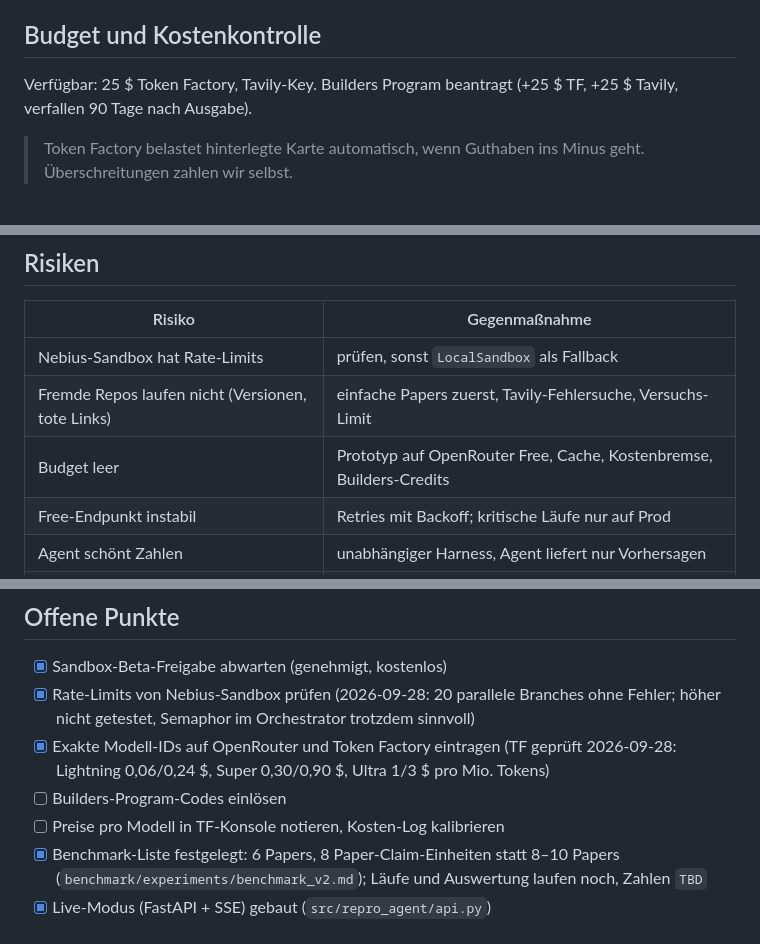
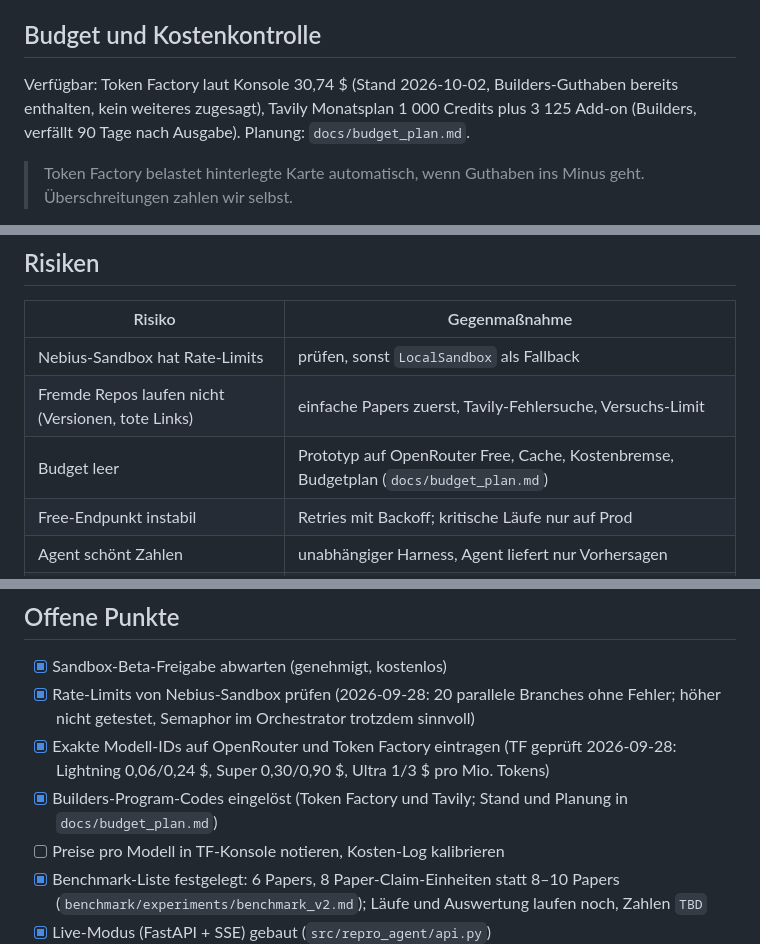
Before and after one commit to Script-hpp/Nullius, a Markdown page: CLAUDE.md, 3 parts joined by grey strips. GitHub-like rendering.

```diff
--- a/CLAUDE.md
+++ b/CLAUDE.md
@@ -268,7 +268,7 @@ Gespeichert als JSON pro Paper-Lauf unter `runs/<paper_id>/<timestamp>/`.
 
 ## Budget und Kostenkontrolle
 
-Verfügbar: 25 $ Token Factory, Tavily-Key. Builders Program beantragt (+25 $ TF, +25 $ Tavily, verfallen 90 Tage nach Ausgabe).
+Verfügbar: Token Factory laut Konsole 30,74 $ (Stand 2026-10-02, Builders-Guthaben bereits enthalten, kein weiteres zugesagt), Tavily Monatsplan 1 000 Credits plus 3 125 Add-on (Builders, verfällt 90 Tage nach Ausgabe). Planung: `docs/budget_plan.md`.
 
 > Token Factory belastet hinterlegte Karte automatisch, wenn Guthaben ins Minus geht. Überschreitungen zahlen wir selbst.
 
@@ -466,7 +466,7 @@ Um dieses Produkterlebnis bereitzustellen, wird die Architektur wie folgt aufgeb
 |---|---|
 | Nebius-Sandbox hat Rate-Limits | prüfen, sonst `LocalSandbox` als Fallback |
 | Fremde Repos laufen nicht (Versionen, tote Links) | einfache Papers zuerst, Tavily-Fehlersuche, Versuchs-Limit |
-| Budget leer | Prototyp auf OpenRouter Free, Cache, Kostenbremse, Builders-Credits |
+| Budget leer | Prototyp auf OpenRouter Free, Cache, Kostenbremse, Budgetplan (`docs/budget_plan.md`) |
 | Free-Endpunkt instabil | Retries mit Backoff; kritische Läufe nur auf Prod |
 | Agent schönt Zahlen | unabhängiger Harness, Agent liefert nur Vorhersagen |
 | Falsches „nicht reproduziert" | vorsichtige Formulierung, Toleranz vorab, Versuche offenlegen |
@@ -486,7 +486,7 @@ Statische React-App (Vite, Tailwind, Recharts, React Flow, Framer Motion), keine
 - [x] Sandbox-Beta-Freigabe abwarten (genehmigt, kostenlos)
 - [x] Rate-Limits von Nebius-Sandbox prüfen (2026-09-28: 20 parallele Branches ohne Fehler; höher nicht getestet, Semaphor im Orchestrator trotzdem sinnvoll)
 - [x] Exakte Modell-IDs auf OpenRouter und Token Factory eintragen (TF geprüft 2026-09-28: Lightning 0,06/0,24 $, Super 0,30/0,90 $, Ultra 1/3 $ pro Mio. Tokens)
-- [ ] Builders-Program-Codes einlösen
+- [x] Builders-Program-Codes eingelöst (Token Factory und Tavily; Stand und Planung in `docs/budget_plan.md`)
 - [ ] Preise pro Modell in TF-Konsole notieren, Kosten-Log kalibrieren
 - [x] Benchmark-Liste festgelegt: 6 Papers, 8 Paper-Claim-Einheiten statt 8–10 Papers (`benchmark/experiments/benchmark_v2.md`); Läufe und Auswertung laufen noch, Zahlen `TBD`
 - [x] Live-Modus (FastAPI + SSE) gebaut (`src/repro_agent/api.py`)
```
Also changed, not shown: docs/budget_plan.md (+16 -4 lines).
